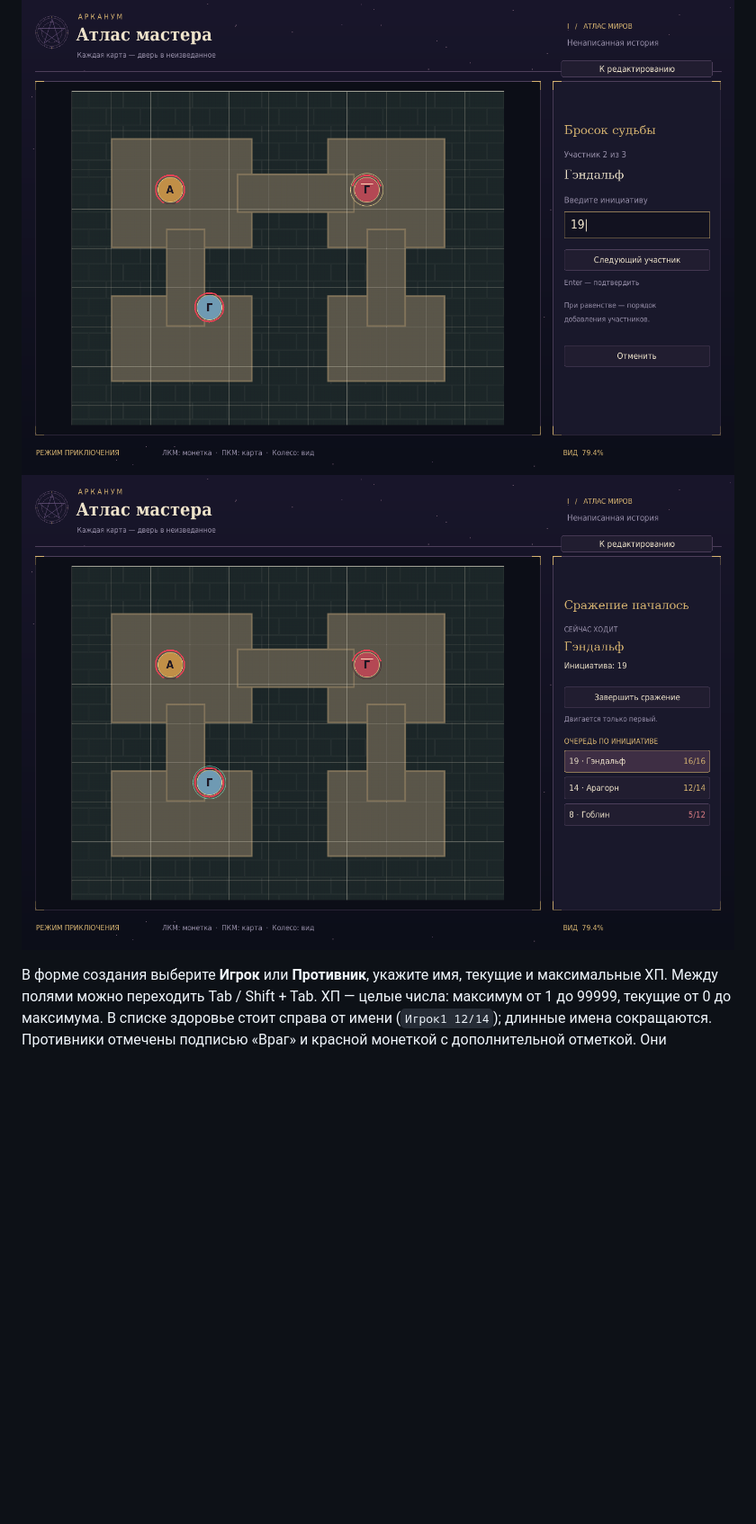
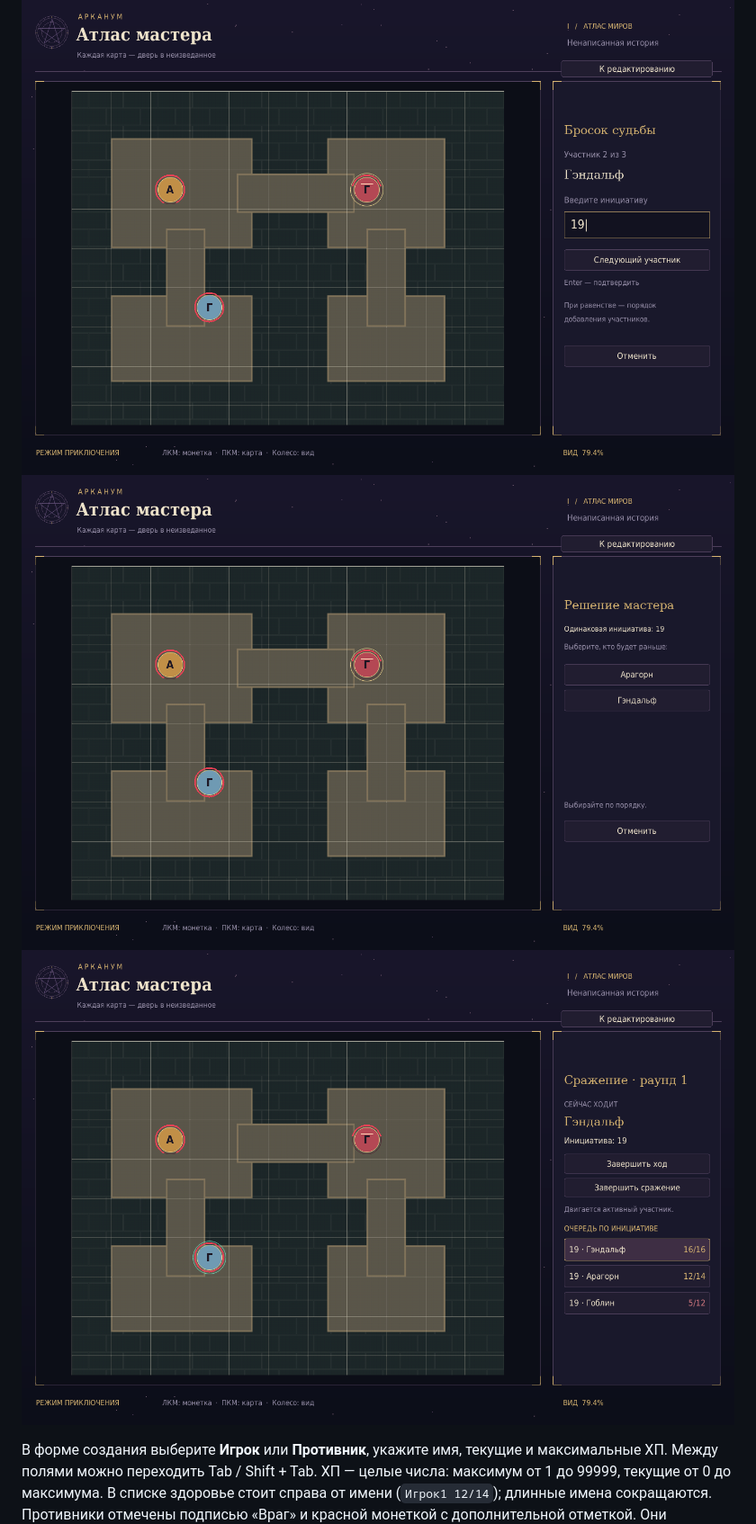
Before and after one commit to Hersones-ru/DND_MAP, a Markdown page: README.md, the part around one of its changes. Shown at 90% size. GitHub-like rendering; pictures changed too: docs/screenshots/battle-first-turn.png, docs/screenshots/initiative-ties.png (added); blank space fills up the shorter version.

Commit message:
Add turn rotation, hero initiative tie selection and active token glow

```diff
--- a/README.md
+++ b/README.md
@@ -16,6 +18,7 @@
 
 ![Ввод инициативы](docs/screenshots/initiative-entry.png)
-![Первый ход](docs/screenshots/battle-first-turn.png)
+![Выбор мастера при равной инициативе](docs/screenshots/initiative-ties.png)
+![Активный ход и очередь](docs/screenshots/battle-first-turn.png)
 
 В форме создания выберите **Игрок** или **Противник**, укажите имя, текущие и максимальные ХП. Между полями можно переходить Tab / Shift + Tab. ХП — целые числа: максимум от 1 до 99999, текущие от 0 до максимума. В списке здоровье стоит справа от имени (`Игрок1 12/14`); длинные имена сокращаются. Противники отмечены подписью «Враг» и красной монеткой с дополнительной отметкой. Они добавляются и перемещаются по тем же правилам свободных клеток, что и игроки. Данные пока вводятся вручную; базы существ и заготовок ещё нет.
 
```
Also changed, not shown: other parts of README.md (+5 -3 lines), 4 other files.
